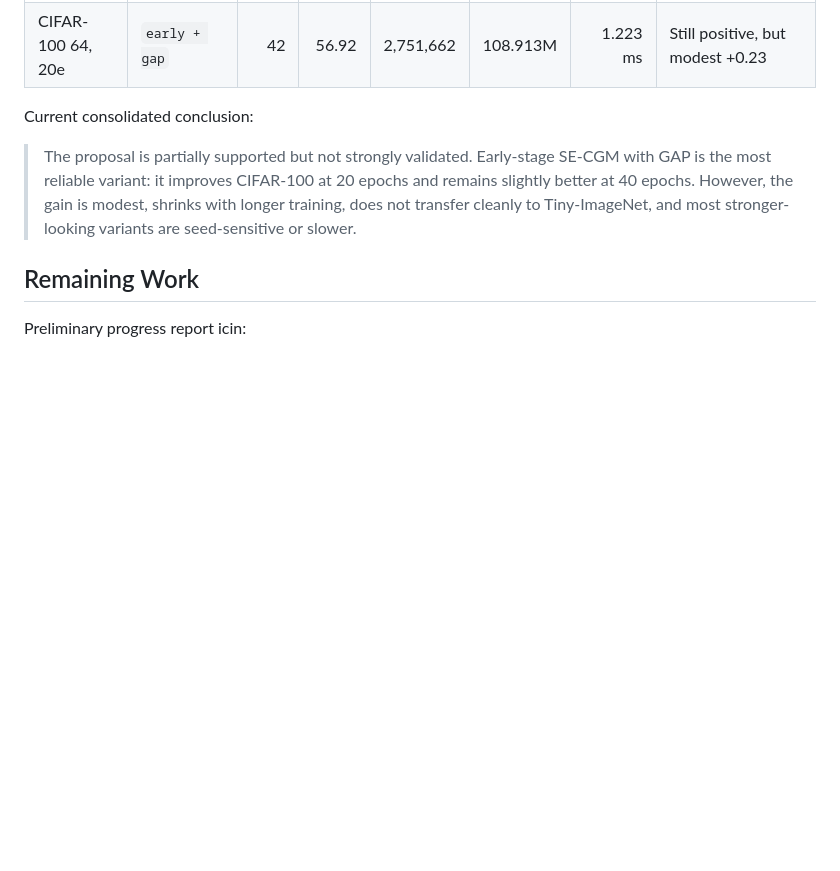
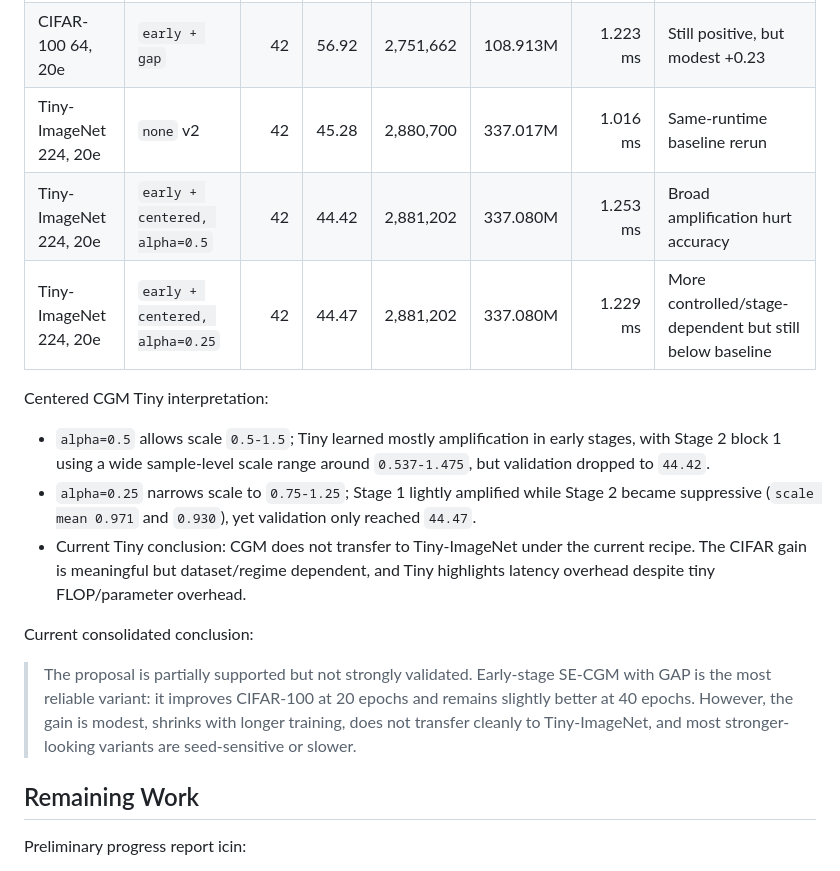
Before and after one commit to emerttosun/cmp719-paperExtension, a Markdown page: PROJECT_CONTEXT.md, the part around the change. Drawn GitHub-style; blank space fills up the shorter version.

```diff
--- a/PROJECT_CONTEXT.md
+++ b/PROJECT_CONTEXT.md
@@ -112,6 +112,15 @@ Additional completed tests after the first ablations:
 | CIFAR-100 32, 40e | `s2s4 + gap` | 42 | 55.37 | 2,758,210 | 27.636M | 1.261 ms | Worse than baseline at 40e |
 | CIFAR-100 64, 20e | `none` | 42 | 56.69 | 2,751,160 | 108.892M | 1.046 ms | Resize boosts overall accuracy |
 | CIFAR-100 64, 20e | `early + gap` | 42 | 56.92 | 2,751,662 | 108.913M | 1.223 ms | Still positive, but modest +0.23 |
+| Tiny-ImageNet 224, 20e | `none` v2 | 42 | 45.28 | 2,880,700 | 337.017M | 1.016 ms | Same-runtime baseline rerun |
+| Tiny-ImageNet 224, 20e | `early + centered, alpha=0.5` | 42 | 44.42 | 2,881,202 | 337.080M | 1.253 ms | Broad amplification hurt accuracy |
+| Tiny-ImageNet 224, 20e | `early + centered, alpha=0.25` | 42 | 44.47 | 2,881,202 | 337.080M | 1.229 ms | More controlled/stage-dependent but still below baseline |
+
+Centered CGM Tiny interpretation:
+
+- `alpha=0.5` allows scale `0.5-1.5`; Tiny learned mostly amplification in early stages, with Stage 2 block 1 using a wide sample-level scale range around `0.537-1.475`, but validation dropped to `44.42`.
+- `alpha=0.25` narrows scale to `0.75-1.25`; Stage 1 lightly amplified while Stage 2 became suppressive (`scale mean 0.971` and `0.930`), yet validation only reached `44.47`.
+- Current Tiny conclusion: CGM does not transfer to Tiny-ImageNet under the current recipe. The CIFAR gain is meaningful but dataset/regime dependent, and Tiny highlights latency overhead despite tiny FLOP/parameter overhead.
 
 Current consolidated conclusion:
 
```
Also changed, not shown: PROJECT_INTERNAL_REPORT.md (+24 -0 lines).
